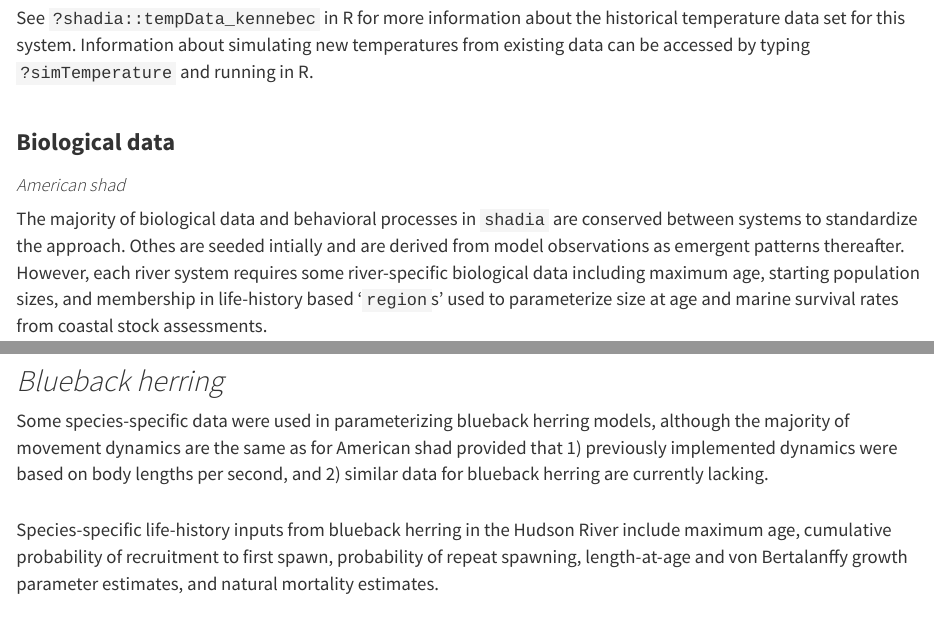
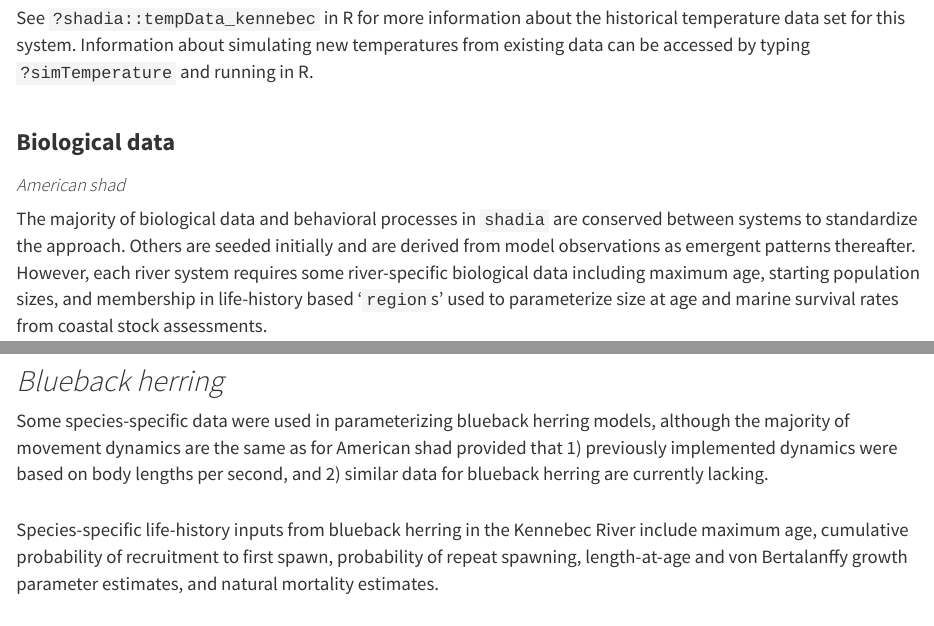
Before and after one commit to shadia-ui/shadia-ui.github.io, an R Markdown document (about_kennebec.Rmd): the page in a window 1100 px wide, from 1990 px down, and a second part further down, joined at a grey line. The pictures show the output file about_kennebec.html that the author committed with the source, opened offline; library style sheets and scripts come from the installed R packages.

Commit message:
correct typos & copy-paste errors

```diff
--- a/about_kennebec.Rmd
+++ b/about_kennebec.Rmd
@@ -42,14 +42,14 @@ See `?shadia::tempData_kennebec` in R for more information about the historical
 <h3 id="multi"><b>Biological data</b></h3>
 
 <h4 id="multi"><em>American shad</em></h4>
-The majority of biological data and behavioral processes in `shadia` are conserved between systems to standardize the approach. Othes are seeded intially and are derived from model observations as emergent patterns thereafter. However, each river system requires some river-specific biological data including maximum age, starting population sizes, and membership in life-history based '`region`s' used to parameterize size at age and marine survival rates from coastal stock assessments.
+The majority of biological data and behavioral processes in `shadia` are conserved between systems to standardize the approach. Others are seeded initially and are derived from model observations as emergent patterns thereafter. However, each river system requires some river-specific biological data including maximum age, starting population sizes, and membership in life-history based '`region`s' used to parameterize size at age and marine survival rates from coastal stock assessments.
 
 The maximum age used for simulation in the Kennebec River is age 9 based on observed fish ages in other New England Rivers. The model is seeded with an initial age-1 abundance of about 0.2 million fish. Growth and marine survival inputs are parameterized using estimates for "Northern iteroparous" populations from Atlantic States Marine Fisheries Commission (ASMFC) 2020 American shad stock assessment. Growth and mortality are both projected from parameters of a von Bertalanffy growth function (VBGF) that includes effects of sea surface temperature on parameters *L*~$\infty$~ and *K*. Marine survival and growth parameters are projected under RCP8.5 for this system using SST from the Northeast Continental Shelf Large Marine Ecosystem.
 
 <h2 id="multi"><em>Blueback herring</em></h2>
 Some species-specific data were used in parameterizing blueback herring models, although the majority of movement dynamics are the same as for American shad provided that 1) previously implemented dynamics were based on body lengths per second, and 2) similar data for blueback herring are currently lacking.
 
-Species-specific life-history inputs from blueback herring in the Hudson River include maximum age, cumulative probability of recruitment to first spawn, probability of repeat spawning, length-at-age and von Bertalanffy growth parameter estimates, and natural mortality estimates.
+Species-specific life-history inputs from blueback herring in the Kennebec River include maximum age, cumulative probability of recruitment to first spawn, probability of repeat spawning, length-at-age and von Bertalanffy growth parameter estimates, and natural mortality estimates.
 
 <b>Maximum age</b> reported by Maine Department of Marine Resources (MEDMR, unpublished data) was 7 years.
 
```
Also changed, not shown: about_kennebec.html, about_kennebec_files/figure-html/unnamed-chunk-2-1.png.
